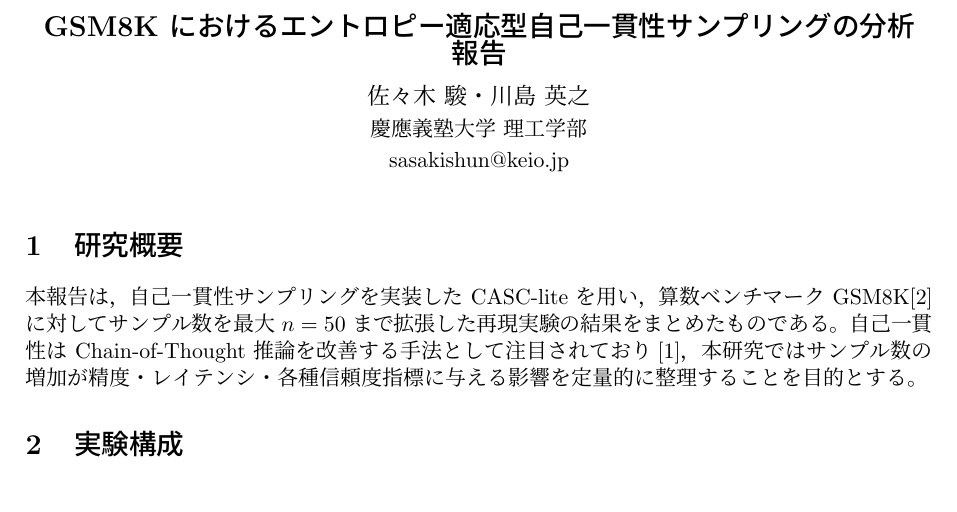
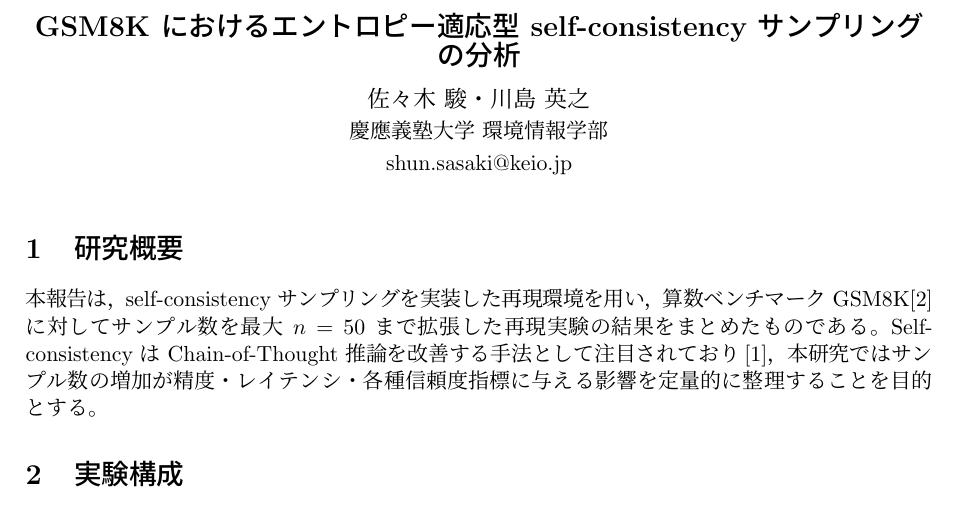
Before and after one commit to sa2shun/CASC-lite, a LaTeX document (reports/papers/ipsj_casc_lite_report.tex): part of page 1 of 3, cut so that both start at the same text. Compiled offline with pLaTeX and dvipdfmx.

Commit message:
Update IPSJ report metadata and wording

```diff
--- a/reports/papers/ipsj_casc_lite_report.tex
+++ b/reports/papers/ipsj_casc_lite_report.tex
@@ -5,17 +5,17 @@
 \usepackage{array}
 \usepackage{url}
 
-\title{GSM8K におけるエントロピー適応型自己一貫性サンプリングの分析報告}
+\title{GSM8K におけるエントロピー適応型 self-consistency サンプリングの分析}
 
-\author{佐々木 駿・川島 英之}{sasakishun@keio.jp}
-\affiliate{aff1}{慶應義塾大学 理工学部}
+\author{佐々木 駿・川島 英之}{shun.sasaki@keio.jp}
+\affiliate{aff1}{慶應義塾大学 環境情報学部}
 
 \begin{document}
 
 \maketitle
 
 \section{研究概要}
-本報告は，自己一貫性サンプリングを実装した CASC-lite を用い，算数ベンチマーク GSM8K\cite{Cobbe2021TrainingVT} に対してサンプル数を最大 $n=50$ まで拡張した再現実験の結果をまとめたものである。自己一貫性は Chain-of-Thought 推論を改善する手法として注目されており\cite{Wang2022SelfConsistencyIC}，本研究ではサンプル数の増加が精度・レイテンシ・各種信頼度指標に与える影響を定量的に整理することを目的とする。
+本報告は，self-consistency サンプリングを実装した再現環境を用い，算数ベンチマーク GSM8K\cite{Cobbe2021TrainingVT} に対してサンプル数を最大 $n=50$ まで拡張した再現実験の結果をまとめたものである。Self-consistency は Chain-of-Thought 推論を改善する手法として注目されており\cite{Wang2022SelfConsistencyIC}，本研究ではサンプル数の増加が精度・レイテンシ・各種信頼度指標に与える影響を定量的に整理することを目的とする。
 
 \section{実験構成}
 Meta-Llama-3-8B-Instruct（HF Transformers）を用い，temperature=0.7，top-p=0.9 とした。全 8,792 問に対し固定 $n=50$ の推論を一度行い，得られた 50 本の出力から先頭 $n$ 本のみを切り出して多数決を再計算するポストホック評価を採用した。記録した主な指標はプレフィックスエントロピー，投票マージン，二番手票率，サンプル生成時間である。
```
Also changed, not shown: reports/papers/ipsj_casc_lite_report.pdf.
